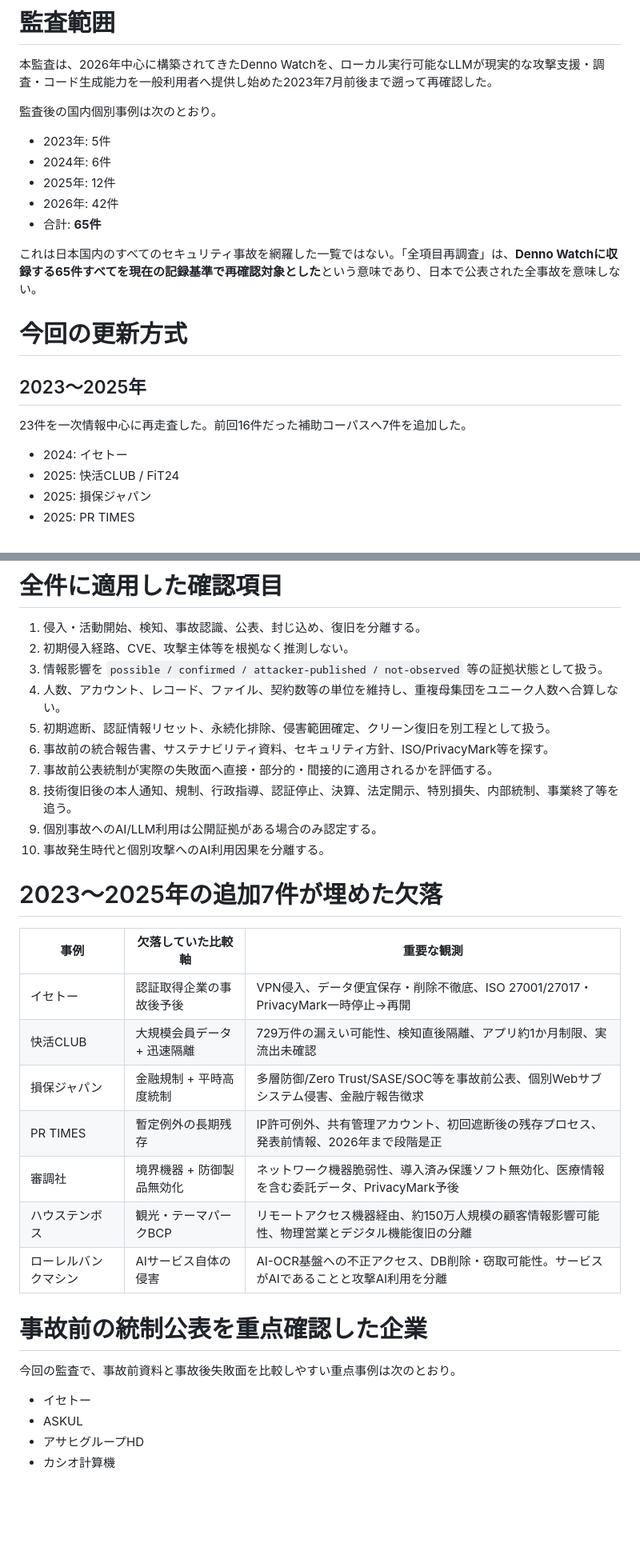
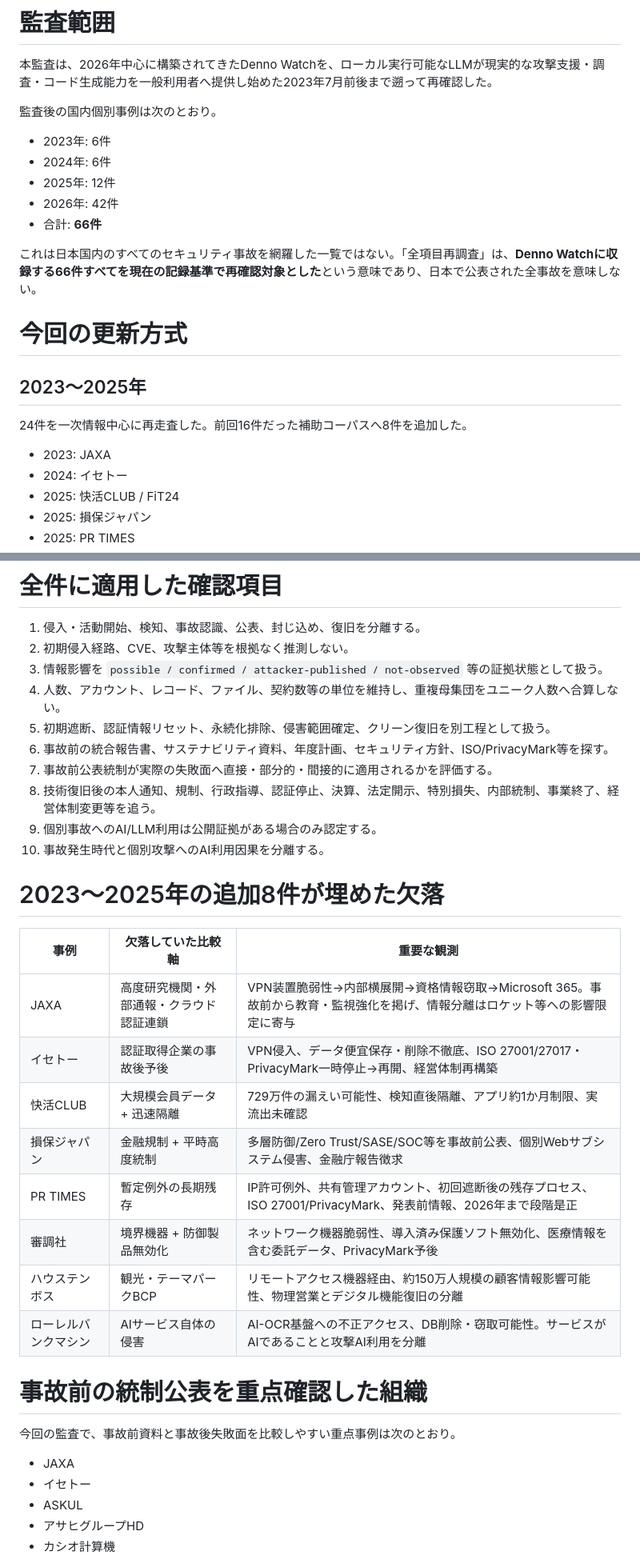
Before and after one commit to 4i7/Denno-Watch, a Markdown page: methodology/full-corpus-reaudit-2026-10-05.md, 2 parts joined by grey strips. Shown at 80% size. Drawn GitHub-style; blank space fills up the shorter version.

Commit message:
Include JAXA in full corpus reaudit

```diff
--- a/methodology/full-corpus-reaudit-2026-10-05.md
+++ b/methodology/full-corpus-reaudit-2026-10-05.md
@@ -13,20 +13,21 @@ generated: { by: openai/gpt-5.6-sol, at: 2026-10-05T09:34:00+09:00 }
 
 監査後の国内個別事例は次のとおり。
 
-- 2023年: 5件
+- 2023年: 6件
 - 2024年: 6件
 - 2025年: 12件
 - 2026年: 42件
-- 合計: **65件**
+- 合計: **66件**
 
-これは日本国内のすべてのセキュリティ事故を網羅した一覧ではない。「全項目再調査」は、**Denno Watchに収録する65件すべてを現在の記録基準で再確認対象とした**という意味であり、日本で公表された全事故を意味しない。
+これは日本国内のすべてのセキュリティ事故を網羅した一覧ではない。「全項目再調査」は、**Denno Watchに収録する66件すべてを現在の記録基準で再確認対象とした**という意味であり、日本で公表された全事故を意味しない。
 
 # 今回の更新方式
 
 ## 2023〜2025年
 
-23件を一次情報中心に再走査した。前回16件だった補助コーパスへ7件を追加した。
+24件を一次情報中心に再走査した。前回16件だった補助コーパスへ8件を追加した。
 
+- 2023: JAXA
 - 2024: イセトー
 - 2025: 快活CLUB / FiT24
 - 2025: 損保ジャパン
@@ -50,28 +51,30 @@ generated: { by: openai/gpt-5.6-sol, at: 2026-10-05T09:34:00+09:00 }
 3. 情報影響を `possible / confirmed / attacker-published / not-observed` 等の証拠状態として扱う。
 4. 人数、アカウント、レコード、ファイル、契約数等の単位を維持し、重複母集団をユニーク人数へ合算しない。
 5. 初期遮断、認証情報リセット、永続化排除、侵害範囲確定、クリーン復旧を別工程として扱う。
-6. 事故前の統合報告書、サステナビリティ資料、セキュリティ方針、ISO/PrivacyMark等を探す。
+6. 事故前の統合報告書、サステナビリティ資料、年度計画、セキュリティ方針、ISO/PrivacyMark等を探す。
 7. 事故前公表統制が実際の失敗面へ直接・部分的・間接的に適用されるかを評価する。
-8. 技術復旧後の本人通知、規制、行政指導、認証停止、決算、法定開示、特別損失、内部統制、事業終了等を追う。
+8. 技術復旧後の本人通知、規制、行政指導、認証停止、決算、法定開示、特別損失、内部統制、事業終了、経営体制変更等を追う。
 9. 個別事故へのAI/LLM利用は公開証拠がある場合のみ認定する。
 10. 事故発生時代と個別攻撃へのAI利用因果を分離する。
 
-# 2023〜2025年の追加7件が埋めた欠落
+# 2023〜2025年の追加8件が埋めた欠落
 
 | 事例 | 欠落していた比較軸 | 重要な観測 |
 | --- | --- | --- |
-| イセトー | 認証取得企業の事故後予後 | VPN侵入、データ便宜保存・削除不徹底、ISO 27001/27017・PrivacyMark一時停止→再開 |
+| JAXA | 高度研究機関・外部通報・クラウド認証連鎖 | VPN装置脆弱性→内部横展開→資格情報窃取→Microsoft 365。事故前から教育・監視強化を掲げ、情報分離はロケット等への影響限定に寄与 |
+| イセトー | 認証取得企業の事故後予後 | VPN侵入、データ便宜保存・削除不徹底、ISO 27001/27017・PrivacyMark一時停止→再開、経営体制再構築 |
 | 快活CLUB | 大規模会員データ + 迅速隔離 | 729万件の漏えい可能性、検知直後隔離、アプリ約1か月制限、実流出未確認 |
 | 損保ジャパン | 金融規制 + 平時高度統制 | 多層防御/Zero Trust/SASE/SOC等を事故前公表、個別Webサブシステム侵害、金融庁報告徴求 |
-| PR TIMES | 暫定例外の長期残存 | IP許可例外、共有管理アカウント、初回遮断後の残存プロセス、発表前情報、2026年まで段階是正 |
+| PR TIMES | 暫定例外の長期残存 | IP許可例外、共有管理アカウント、初回遮断後の残存プロセス、ISO 27001/PrivacyMark、発表前情報、2026年まで段階是正 |
 | 審調社 | 境界機器 + 防御製品無効化 | ネットワーク機器脆弱性、導入済み保護ソフト無効化、医療情報を含む委託データ、PrivacyMark予後 |
 | ハウステンボス | 観光・テーマパークBCP | リモートアクセス機器経由、約150万人規模の顧客情報影響可能性、物理営業とデジタル機能復旧の分離 |
 | ローレルバンクマシン | AIサービス自体の侵害 | AI-OCR基盤への不正アクセス、DB削除・窃取可能性。サービスがAIであることと攻撃AI利用を分離 |
 
-# 事故前の統制公表を重点確認した企業
+# 事故前の統制公表を重点確認した組織
 
 今回の監査で、事故前資料と事故後失敗面を比較しやすい重点事例は次のとおり。
 
+- JAXA
 - イセトー
 - ASKUL
 - アサヒグループHD
```
Also changed, not shown: other parts of methodology/full-corpus-reaudit-2026-10-05.md (+7 -4 lines).
